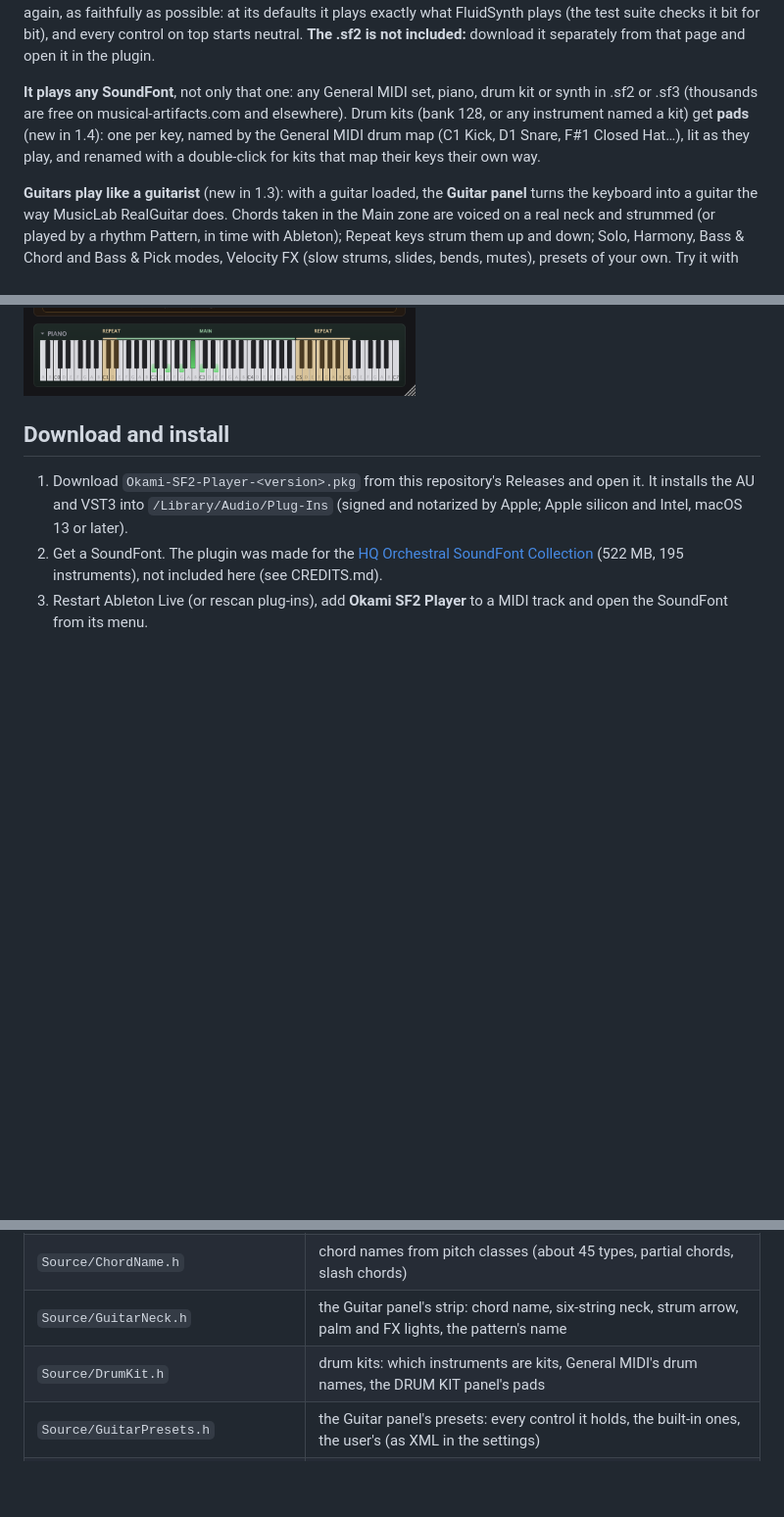
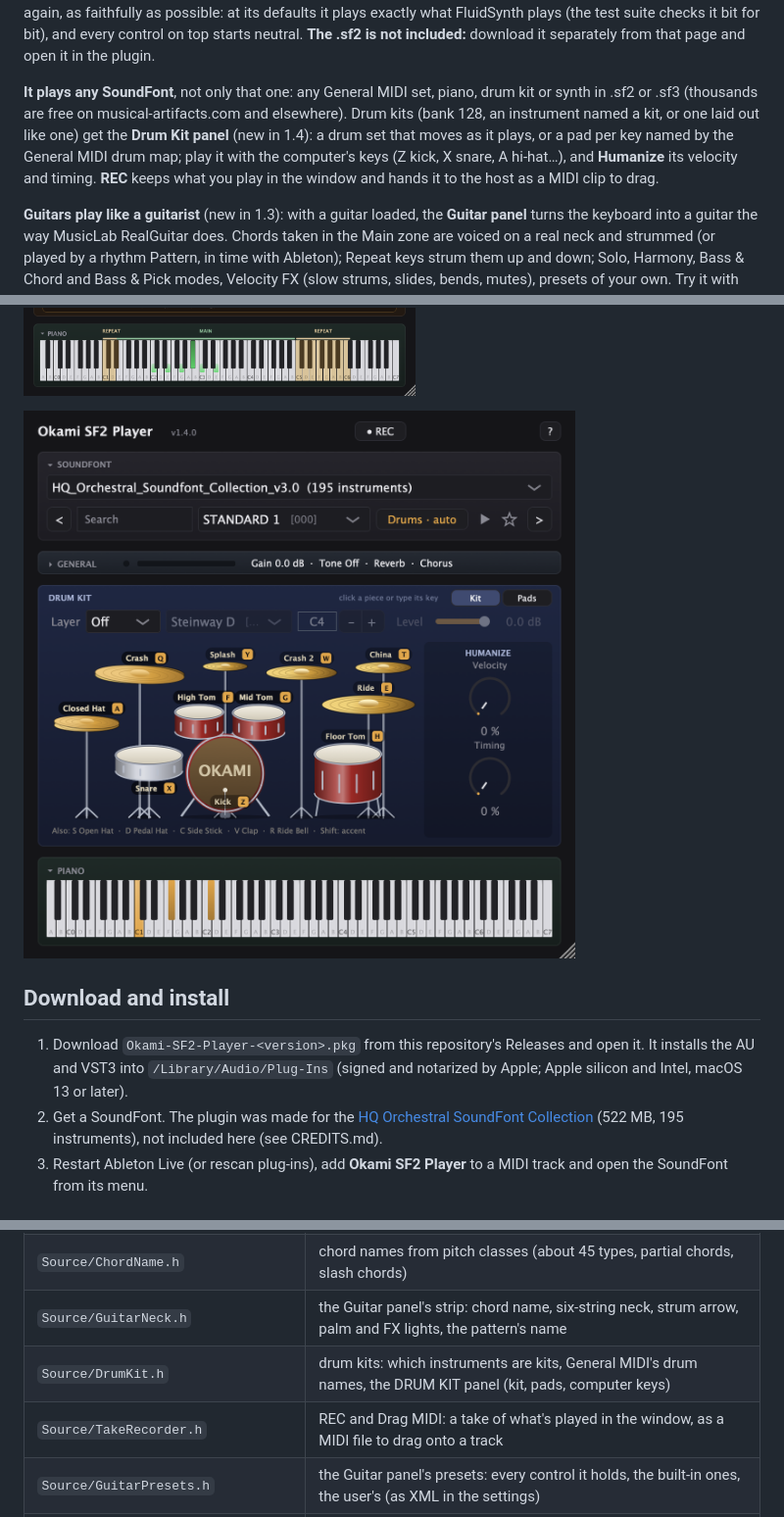
Before and after one commit to marguento/OkamiSF2Player, a Markdown page: README.md, 3 parts joined by grey strips. Shown at 98% size. GitHub-like rendering; pictures changed too: docs/drums.png (added); blank space fills up the shorter version.

Commit message:
README: the Drum Kit panel and REC, with a screenshot of the Standard kit; snapshots can pick an instrument by bank:program and catch the kit mid-hit
Co-Authored-By: Claude Opus 5.5 <noreply@anthropic.com>

```diff
--- a/README.md
+++ b/README.md
@@ -13,10 +13,11 @@ Ableton again, as faithfully as possible: at its defaults it plays exactly what
 not included:** download it separately from that page and open it in the plugin.
 
 **It plays any SoundFont**, not only that one: any General MIDI set, piano, drum kit or synth
-in .sf2 or .sf3 (thousands are free on musical-artifacts.com and elsewhere). Drum kits (bank 128, or any
-instrument named a kit) get **pads** (new in 1.4): one per key, named by the General MIDI drum
-map (C1 Kick, D1 Snare, F#1 Closed Hat…), lit as they play, and renamed with a double-click for
-kits that map their keys their own way.
+in .sf2 or .sf3 (thousands are free on musical-artifacts.com and elsewhere). Drum kits (bank 128, an
+instrument named a kit, or one laid out like one) get the **Drum Kit panel** (new in 1.4): a drum
+set that moves as it plays, or a pad per key named by the General MIDI drum map; play it with
+the computer's keys (Z kick, X snare, A hi-hat…), and **Humanize** its velocity and timing.
+**REC** keeps what you play in the window and hands it to the host as a MIDI clip to drag.
 
 **Guitars play like a guitarist** (new in 1.3): with a guitar loaded, the **Guitar panel** turns
 the keyboard into a guitar the way MusicLab RealGuitar does. Chords taken in the Main zone are
@@ -33,6 +34,8 @@ chorus: [docs/HQ-Orchestral-sends.md](docs/HQ-Orchestral-sends.md).
 ![Okami SF2 Player playing the HQ Orchestral collection's violin](docs/screenshot.png)
 
 ![The Guitar panel strumming a C chord with the Folk pattern](docs/guitar.png)
+
+![The Drum Kit panel playing the HQ Orchestral collection's Standard kit](docs/drums.png)
 
 ## Download and install
 
@@ -111,7 +114,8 @@ or credential file, or a personal pattern (listed in the ignored `scripts/releas
 | `Source/PluginEditor.h/.cpp` | the look (`SF2Look`), the keyboard with key ranges and the split tint, every control, instrument lists by family with favorites, effect presets, preview |
 | `Source/ChordName.h` | chord names from pitch classes (about 45 types, partial chords, slash chords) |
 | `Source/GuitarNeck.h` | the Guitar panel's strip: chord name, six-string neck, strum arrow, palm and FX lights, the pattern's name |
-| `Source/DrumKit.h` | drum kits: which instruments are kits, General MIDI's drum names, the DRUM KIT panel's pads |
+| `Source/DrumKit.h` | drum kits: which instruments are kits, General MIDI's drum names, the DRUM KIT panel (kit, pads, computer keys) |
+| `Source/TakeRecorder.h` | REC and Drag MIDI: a take of what's played in the window, as a MIDI file to drag onto a track |
 | `Source/GuitarPresets.h` | the Guitar panel's presets: every control it holds, the built-in ones, the user's (as XML in the settings) |
 | `Source/GuitarEngine.h` | the Guitar panel's engine: keyboard zones, modes, chords recognized and voiced by position, strums, basses and strings, palm-muted, humanized, doubled; fixed arrays, audio thread only |
 | `Source/Guide.h` | the ? button's guide and About |
```
Also changed, not shown: 1 other file.
